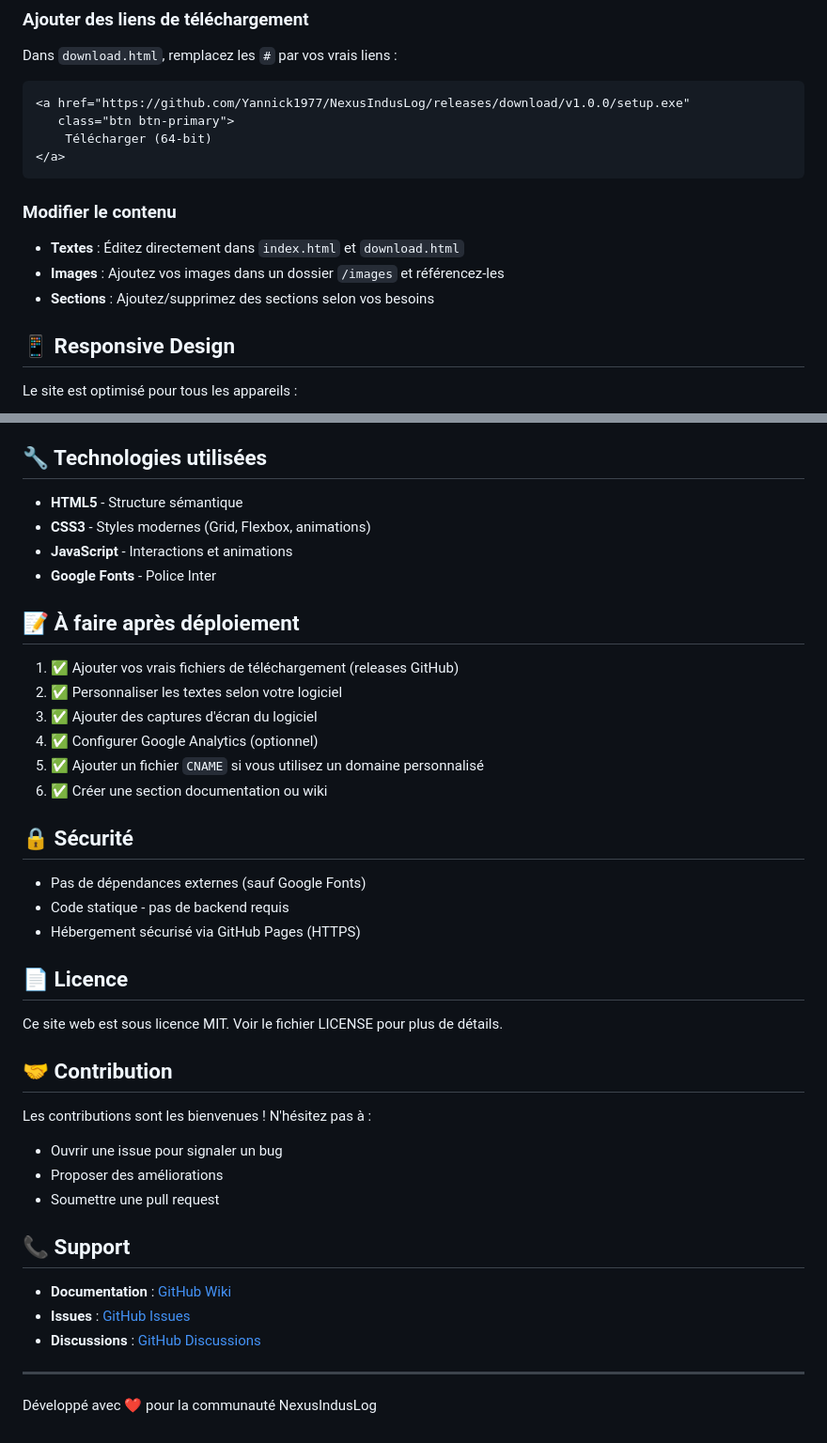
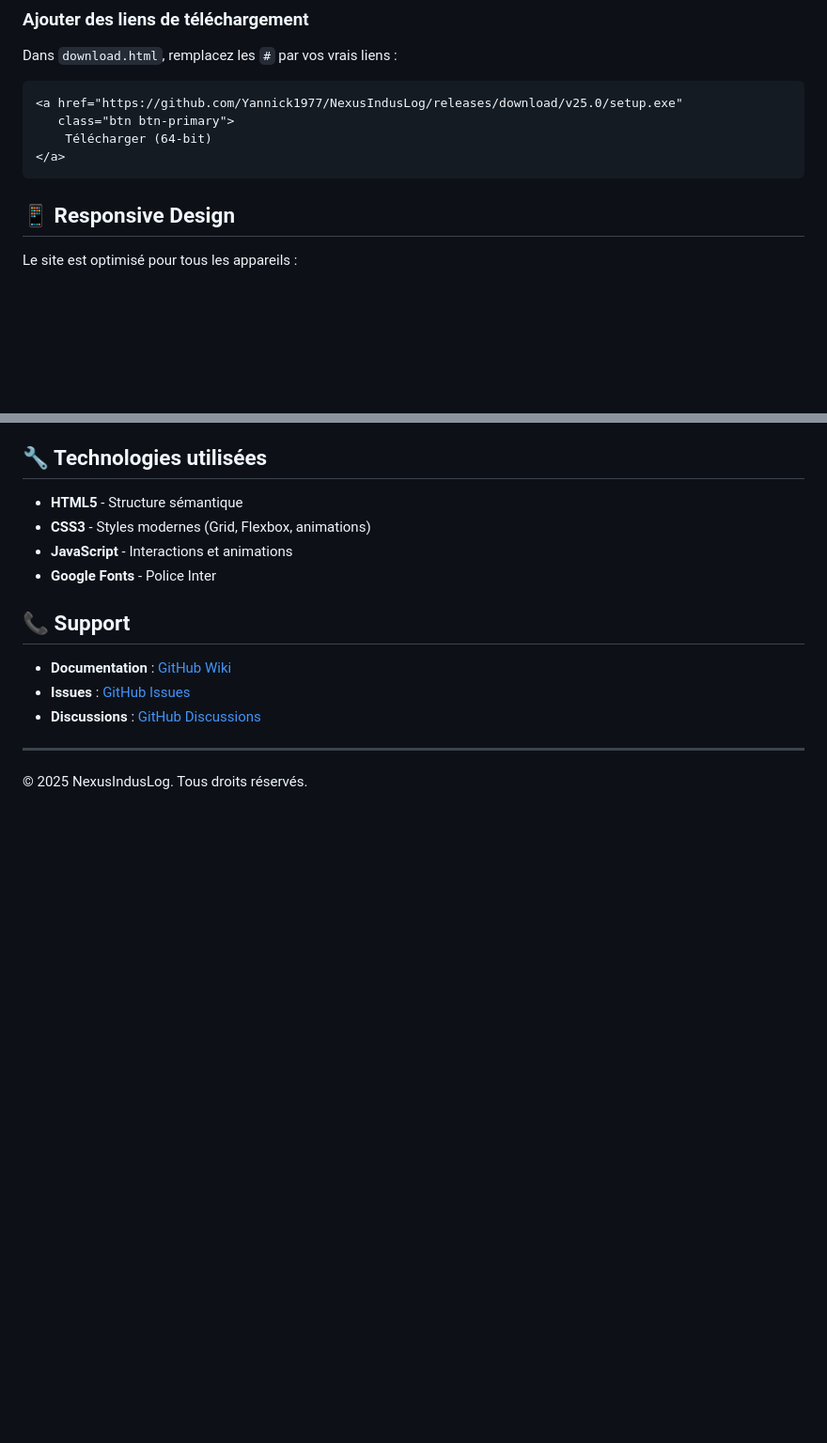
Before and after one commit to Yannick1977/NexusIndusLogWeb, a Markdown page: README.md, 2 parts joined by grey strips. Shown: that part at 94% size. GitHub-like rendering; blank space fills up the shorter version.

````diff
--- a/README.md
+++ b/README.md
@@ -87,17 +84,11 @@ Puis ouvrez votre navigateur à : `http://localhost:8000`
 Dans `download.html`, remplacez les `#` par vos vrais liens :
 
 ```html
-<a href="https://github.com/Yannick1977/NexusIndusLog/releases/download/v1.0.0/setup.exe"
+<a href="https://github.com/Yannick1977/NexusIndusLog/releases/download/v25.0/setup.exe"
    class="btn btn-primary">
     Télécharger (64-bit)
 </a>
 ```
-
-### Modifier le contenu
-
-- **Textes** : Éditez directement dans `index.html` et `download.html`
-- **Images** : Ajoutez vos images dans un dossier `/images` et référencez-les
-- **Sections** : Ajoutez/supprimez des sections selon vos besoins
 
 ## 📱 Responsive Design
 
@@ -113,32 +104,6 @@ Le site est optimisé pour tous les appareils :
 - **JavaScript** - Interactions et animations
 - **Google Fonts** - Police Inter
 
-## 📝 À faire après déploiement
-
-1. ✅ Ajouter vos vrais fichiers de téléchargement (releases GitHub)
-2. ✅ Personnaliser les textes selon votre logiciel
-3. ✅ Ajouter des captures d'écran du logiciel
-4. ✅ Configurer Google Analytics (optionnel)
-5. ✅ Ajouter un fichier `CNAME` si vous utilisez un domaine personnalisé
-6. ✅ Créer une section documentation ou wiki
-
-## 🔒 Sécurité
-
-- Pas de dépendances externes (sauf Google Fonts)
-- Code statique - pas de backend requis
-- Hébergement sécurisé via GitHub Pages (HTTPS)
-
-## 📄 Licence
-
-Ce site web est sous licence MIT. Voir le fichier LICENSE pour plus de détails.
-
-## 🤝 Contribution
-
-Les contributions sont les bienvenues ! N'hésitez pas à :
-- Ouvrir une issue pour signaler un bug
-- Proposer des améliorations
-- Soumettre une pull request
-
 ## 📞 Support
 
 - **Documentation** : [GitHub Wiki](https://github.com/Yannick1977/NexusIndusLogWeb/wiki)
@@ -147,4 +112,4 @@ Les contributions sont les bienvenues ! N'hésitez pas à :
 
 ---
 
-Développé avec ❤️ pour la communauté NexusIndusLog
+© 2025 NexusIndusLog. Tous droits réservés.
````
Also changed, not shown: other parts of README.md (+30 -33 lines).
